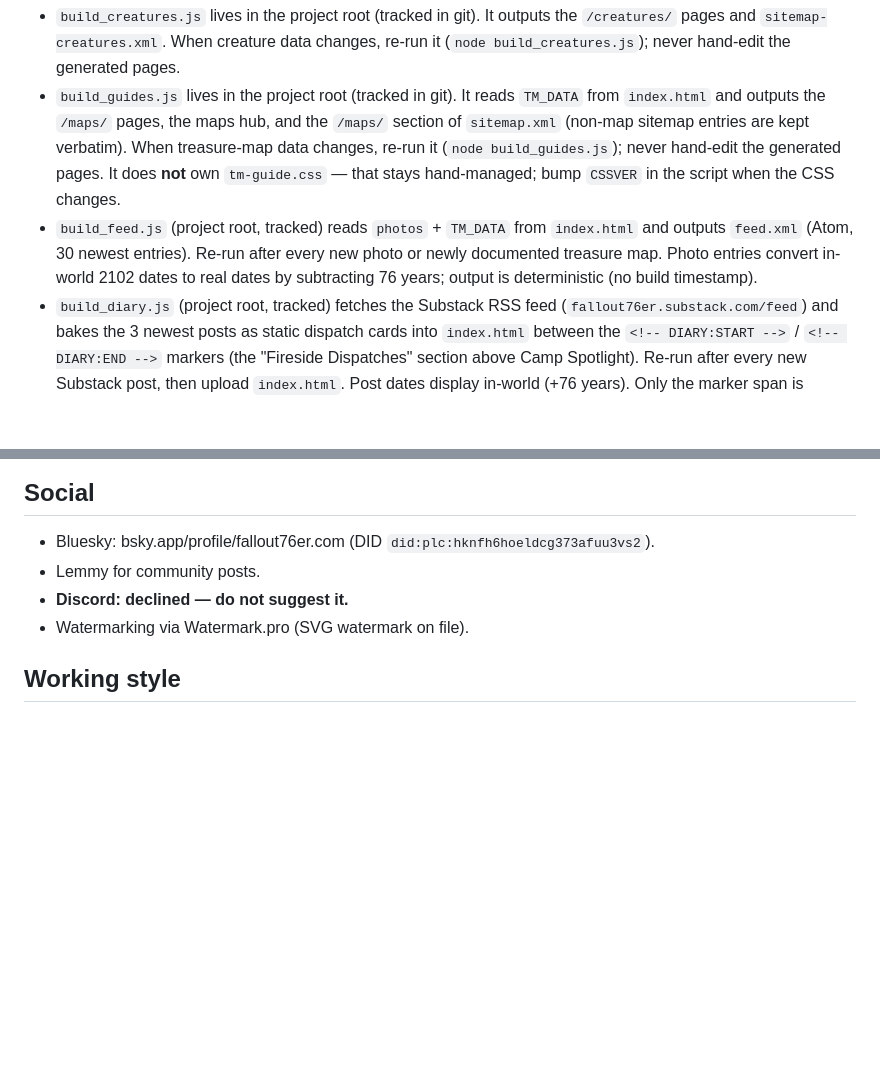
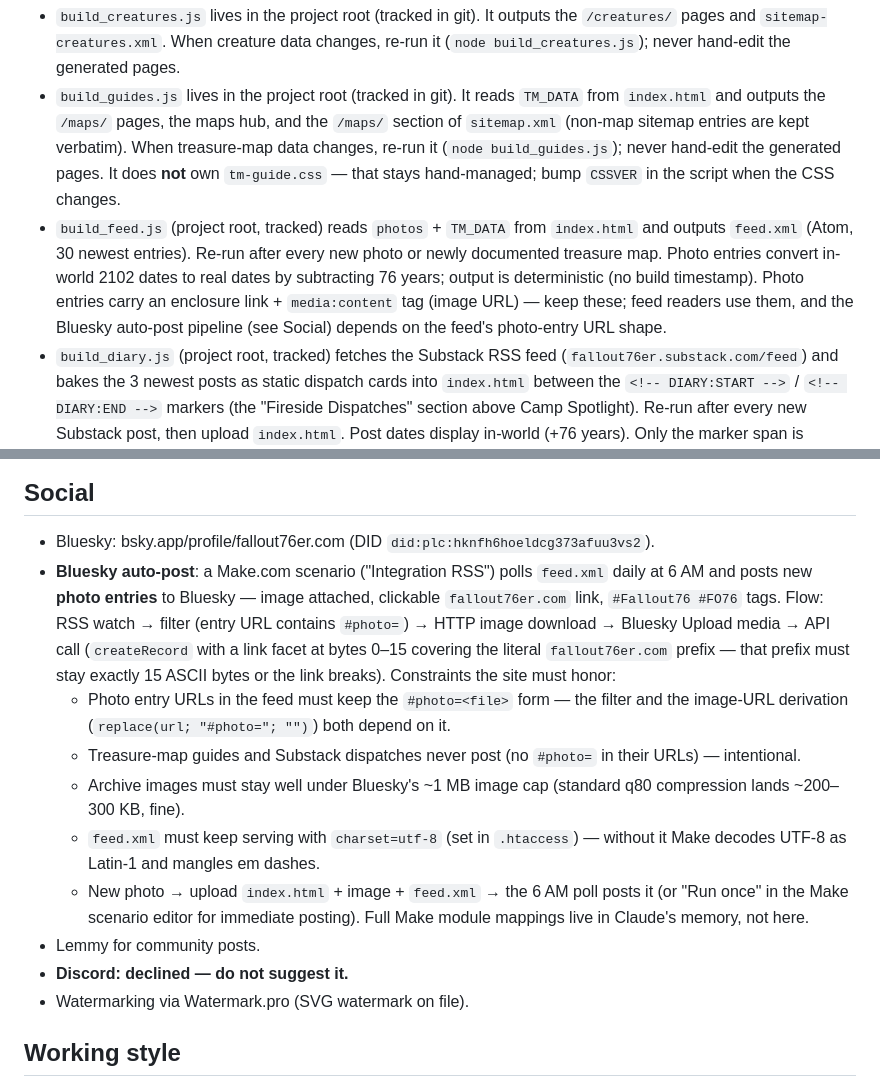
Before and after one commit to pwyller-creator/fallout76er.com, a Markdown page: CLAUDE.md, 2 parts joined by grey strips. Drawn GitHub-style; blank space fills up the shorter version.

Commit message:
Document Bluesky auto-post workflow (Make.com) in CLAUDE.md
Co-Authored-By: Claude Fable 5 <noreply@anthropic.com>

```diff
--- a/CLAUDE.md
+++ b/CLAUDE.md
@@ -30,7 +30,7 @@ Standing instructions for working on **fallout76er.com**. Read before making any
 ## Build scripts
 - `build_creatures.js` lives in the project root (tracked in git). It outputs the `/creatures/` pages and `sitemap-creatures.xml`. When creature data changes, re-run it (`node build_creatures.js`); never hand-edit the generated pages.
 - `build_guides.js` lives in the project root (tracked in git). It reads `TM_DATA` from `index.html` and outputs the `/maps/` pages, the maps hub, and the `/maps/` section of `sitemap.xml` (non-map sitemap entries are kept verbatim). When treasure-map data changes, re-run it (`node build_guides.js`); never hand-edit the generated pages. It does **not** own `tm-guide.css` — that stays hand-managed; bump `CSSVER` in the script when the CSS changes.
-- `build_feed.js` (project root, tracked) reads `photos` + `TM_DATA` from `index.html` and outputs `feed.xml` (Atom, 30 newest entries). Re-run after every new photo or newly documented treasure map. Photo entries convert in-world 2102 dates to real dates by subtracting 76 years; output is deterministic (no build timestamp).
+- `build_feed.js` (project root, tracked) reads `photos` + `TM_DATA` from `index.html` and outputs `feed.xml` (Atom, 30 newest entries). Re-run after every new photo or newly documented treasure map. Photo entries convert in-world 2102 dates to real dates by subtracting 76 years; output is deterministic (no build timestamp). Photo entries carry an enclosure link + `media:content` tag (image URL) — keep these; feed readers use them, and the Bluesky auto-post pipeline (see Social) depends on the feed's photo-entry URL shape.
 - `build_diary.js` (project root, tracked) fetches the Substack RSS feed (`fallout76er.substack.com/feed`) and bakes the 3 newest posts as static dispatch cards into `index.html` between the `<!-- DIARY:START -->` / `<!-- DIARY:END -->` markers (the "Fireside Dispatches" section above Camp Spotlight). Re-run after every new Substack post, then upload `index.html`. Post dates display in-world (+76 years). Only the marker span is generated — the section shell and its CSS are hand-managed in `index.html`.
 
 ## Design system
@@ -108,6 +108,12 @@ Shape:
 
 ## Social
 - Bluesky: bsky.app/profile/fallout76er.com (DID `did:plc:hknfh6hoeldcg373afuu3vs2`).
+- **Bluesky auto-post**: a Make.com scenario ("Integration RSS") polls `feed.xml` daily at 6 AM and posts new **photo entries** to Bluesky — image attached, clickable `fallout76er.com` link, `#Fallout76 #FO76` tags. Flow: RSS watch → filter (entry URL contains `#photo=`) → HTTP image download → Bluesky Upload media → API call (`createRecord` with a link facet at bytes 0–15 covering the literal `fallout76er.com` prefix — that prefix must stay exactly 15 ASCII bytes or the link breaks). Constraints the site must honor:
+  - Photo entry URLs in the feed must keep the `#photo=<file>` form — the filter and the image-URL derivation (`replace(url; "#photo="; "")`) both depend on it.
+  - Treasure-map guides and Substack dispatches never post (no `#photo=` in their URLs) — intentional.
+  - Archive images must stay well under Bluesky's ~1 MB image cap (standard q80 compression lands ~200–300 KB, fine).
+  - `feed.xml` must keep serving with `charset=utf-8` (set in `.htaccess`) — without it Make decodes UTF-8 as Latin-1 and mangles em dashes.
+  - New photo → upload `index.html` + image + `feed.xml` → the 6 AM poll posts it (or "Run once" in the Make scenario editor for immediate posting). Full Make module mappings live in Claude's memory, not here.
 - Lemmy for community posts.
 - **Discord: declined — do not suggest it.**
 - Watermarking via Watermark.pro (SVG watermark on file).
```
